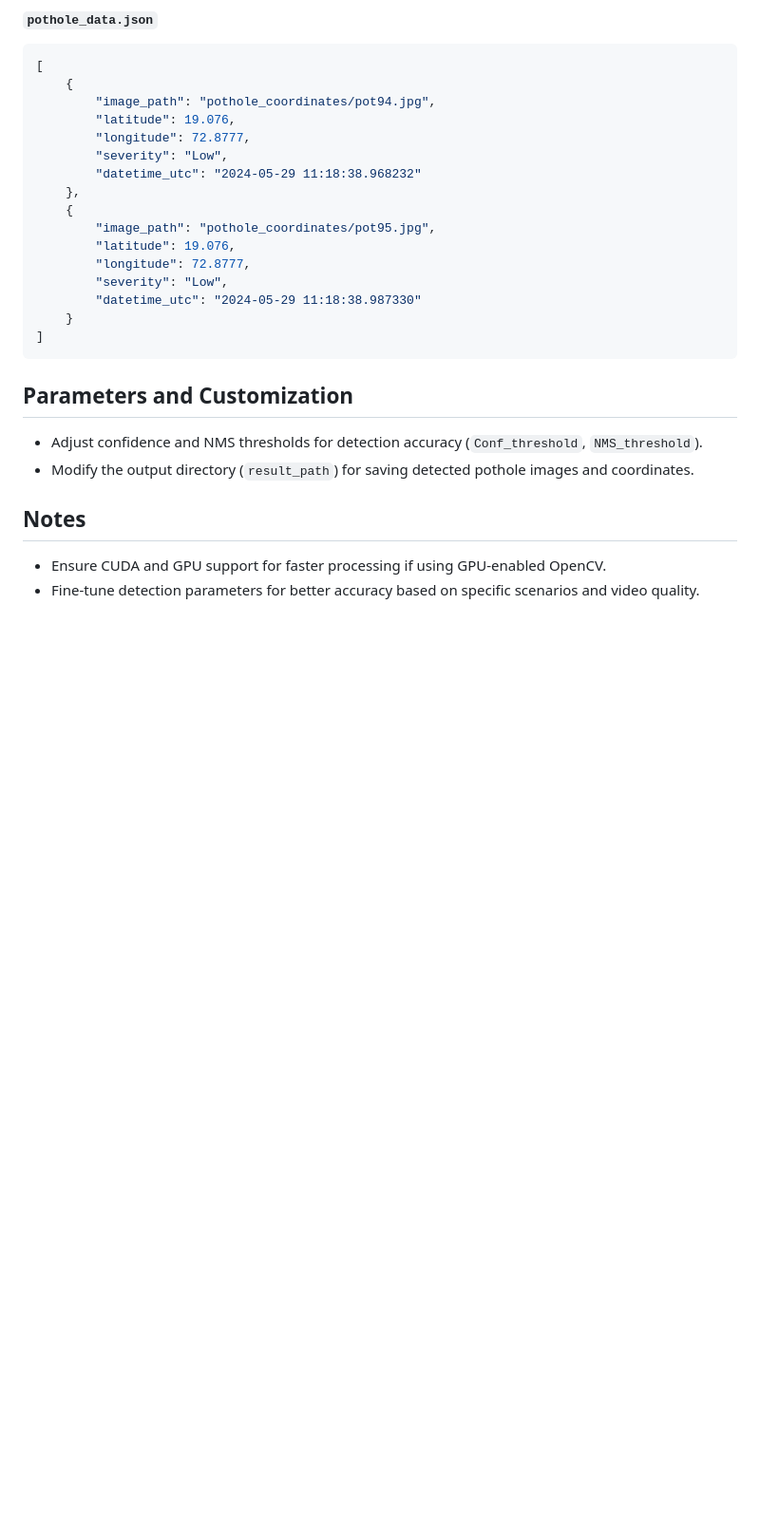
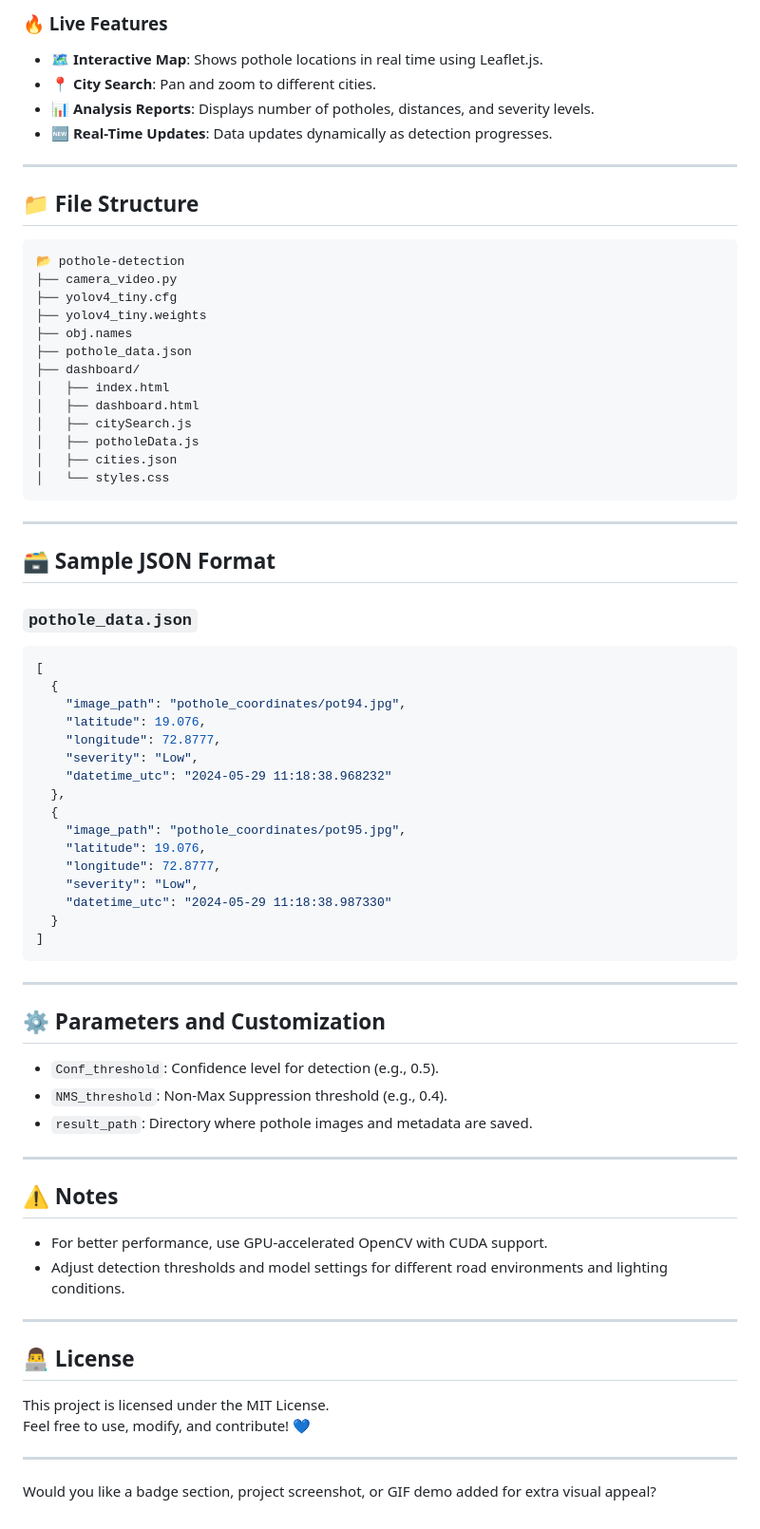
Before and after one commit to Fokstone/pothole-detection-webapp, a Markdown page: readme.md, the part around one of its changes. Shown at 95% size. Drawn GitHub-style; blank space fills up the shorter version.

````diff
--- a/readme.md
+++ b/readme.md
@@ -69,30 +71,78 @@ The pothole detection system is designed to:
 
-#### `pothole_data.json`
+### 🔥 Live Features
+
+- 🗺️ **Interactive Map**: Shows pothole locations in real time using Leaflet.js.
+- 📍 **City Search**: Pan and zoom to different cities.
+- 📊 **Analysis Reports**: Displays number of potholes, distances, and severity levels.
+- 🆕 **Real-Time Updates**: Data updates dynamically as detection progresses.
+
+---
+
+## 📁 File Structure
+
+```
+📂 pothole-detection
+├── camera_video.py
+├── yolov4_tiny.cfg
+├── yolov4_tiny.weights
+├── obj.names
+├── pothole_data.json
+├── dashboard/
+│   ├── index.html
+│   ├── dashboard.html
+│   ├── citySearch.js
+│   ├── potholeData.js
+│   ├── cities.json
+│   └── styles.css
+```
+
+---
+
+## 🗃️ Sample JSON Format
+
+### `pothole_data.json`
 
 ```json
 [
-    {
-        "image_path": "pothole_coordinates/pot94.jpg",
-        "latitude": 19.076,
-        "longitude": 72.8777,
-        "severity": "Low",
-        "datetime_utc": "2024-05-29 11:18:38.968232"
-    },
-    {
-        "image_path": "pothole_coordinates/pot95.jpg",
-        "latitude": 19.076,
-        "longitude": 72.8777,
-        "severity": "Low",
-        "datetime_utc": "2024-05-29 11:18:38.987330"
-    }
+  {
+    "image_path": "pothole_coordinates/pot94.jpg",
+    "latitude": 19.076,
+    "longitude": 72.8777,
+    "severity": "Low",
+    "datetime_utc": "2024-05-29 11:18:38.968232"
+  },
+  {
+    "image_path": "pothole_coordinates/pot95.jpg",
+    "latitude": 19.076,
+    "longitude": 72.8777,
+    "severity": "Low",
+    "datetime_utc": "2024-05-29 11:18:38.987330"
+  }
 ]
 ```
-## Parameters and Customization
 
-- Adjust confidence and NMS thresholds for detection accuracy (`Conf_threshold`, `NMS_threshold`).
-- Modify the output directory (`result_path`) for saving detected pothole images and coordinates.
+---
 
-## Notes
+## ⚙️ Parameters and Customization
 
-- Ensure CUDA and GPU support for faster processing if using GPU-enabled OpenCV.
-- Fine-tune detection parameters for better accuracy based on specific scenarios and video quality.
+- `Conf_threshold`: Confidence level for detection (e.g., 0.5).
+- `NMS_threshold`: Non-Max Suppression threshold (e.g., 0.4).
+- `result_path`: Directory where pothole images and metadata are saved.
+
+---
+
+## ⚠️ Notes
+
+- For better performance, use GPU-accelerated OpenCV with CUDA support.
+- Adjust detection thresholds and model settings for different road environments and lighting conditions.
+
+---
+
+## 👨‍💻 License
+
+This project is licensed under the MIT License.
+Feel free to use, modify, and contribute! 💙
+
+---
+
+Would you like a badge section, project screenshot, or GIF demo added for extra visual appeal?
````
Also changed, not shown: other parts of readme.md (+48 -46 lines).
